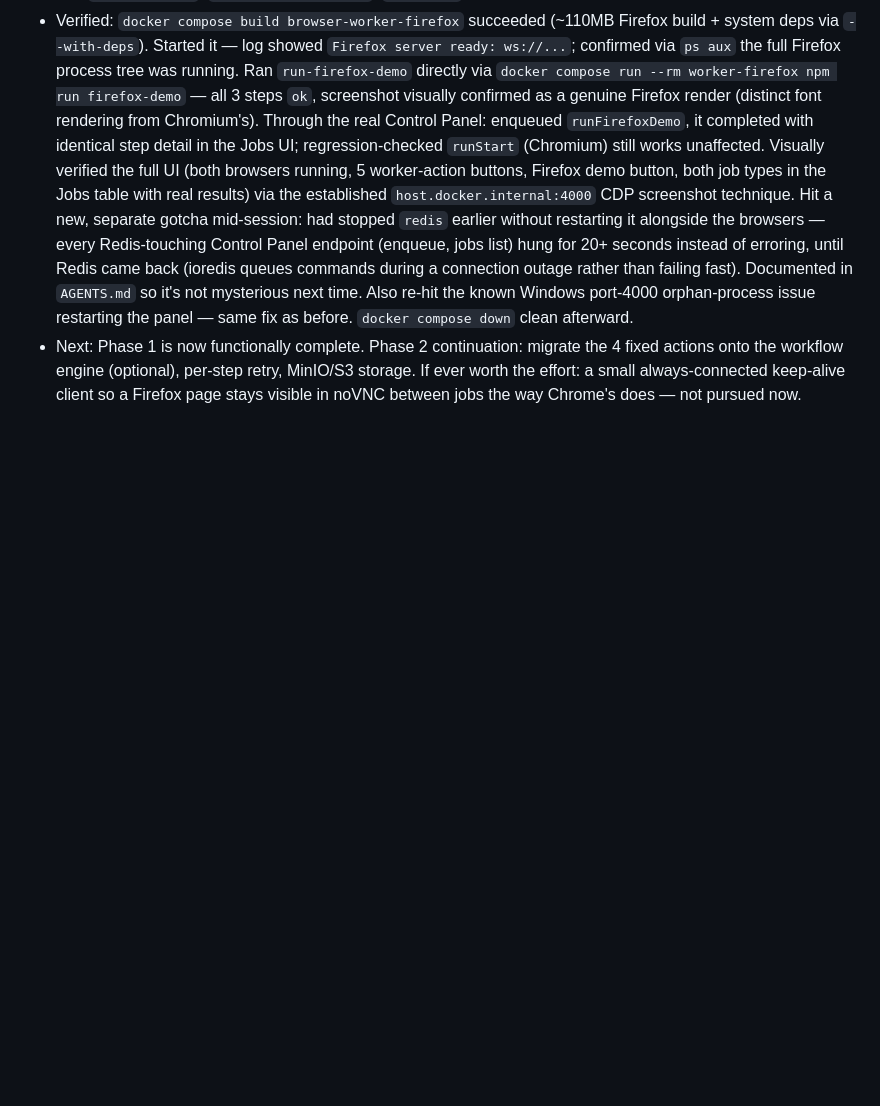
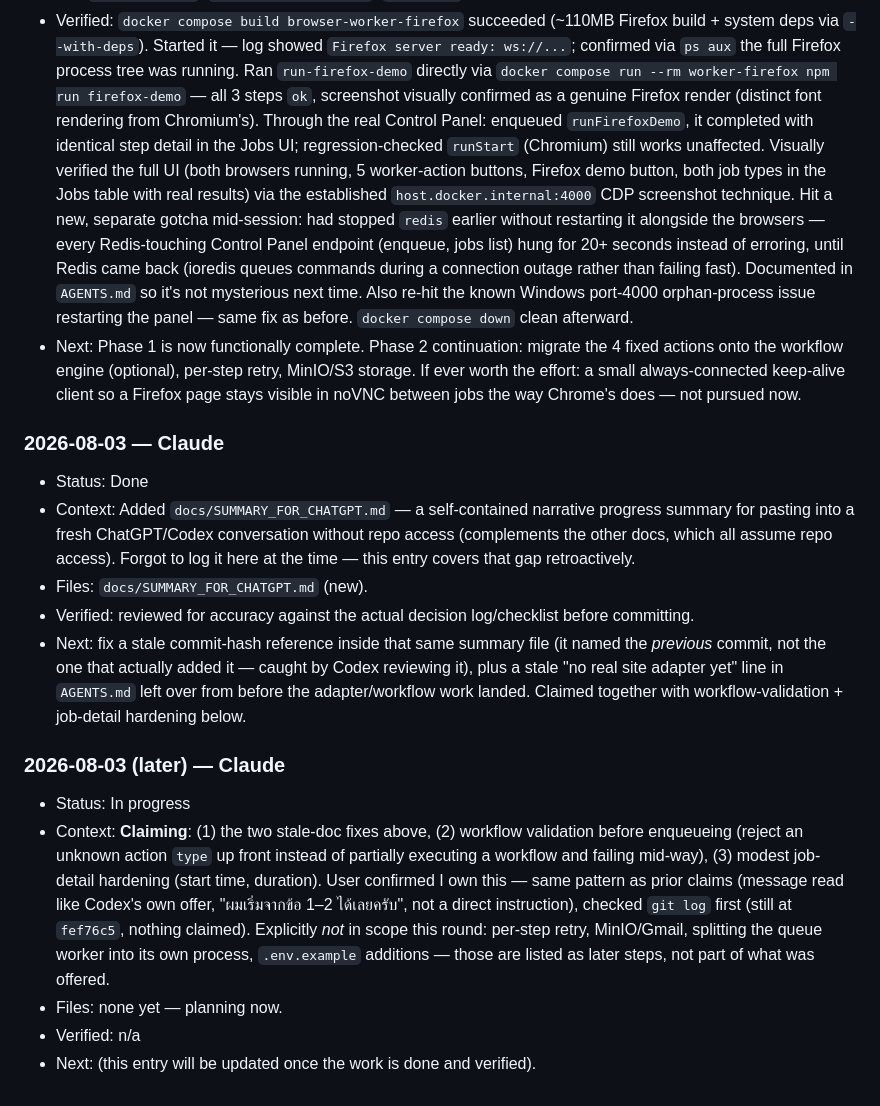
Before and after one commit to smallscaleserver/WebOperator, a Markdown page: docs/AGENT_HANDOFF.md, the part around the change. GitHub-like rendering; blank space fills up the shorter version.

Commit message:
Log summary-doc creation retroactively, claim doc fixes + workflow validation + job-detail hardening
Coordination note so Codex (or another session) doesn't start the same
work in parallel and cause a merge conflict.

Co-Authored-By: Claude Sonnet 5 <noreply@anthropic.com>

```diff
--- a/docs/AGENT_HANDOFF.md
+++ b/docs/AGENT_HANDOFF.md
@@ -489,3 +489,38 @@ and sessions.
   retry, MinIO/S3 storage. If ever worth the effort: a small always-connected
   keep-alive client so a Firefox page stays visible in noVNC between jobs
   the way Chrome's does — not pursued now.
+
+### 2026-08-03 — Claude
+
+- Status: Done
+- Context: Added `docs/SUMMARY_FOR_CHATGPT.md` — a self-contained
+  narrative progress summary for pasting into a fresh ChatGPT/Codex
+  conversation without repo access (complements the other docs, which all
+  assume repo access). Forgot to log it here at the time — this entry
+  covers that gap retroactively.
+- Files: `docs/SUMMARY_FOR_CHATGPT.md` (new).
+- Verified: reviewed for accuracy against the actual decision log/checklist
+  before committing.
+- Next: fix a stale commit-hash reference inside that same summary file
+  (it named the *previous* commit, not the one that actually added it —
+  caught by Codex reviewing it), plus a stale "no real site adapter yet"
+  line in `AGENTS.md` left over from before the adapter/workflow work
+  landed. Claimed together with workflow-validation + job-detail hardening
+  below.
+
+### 2026-08-03 (later) — Claude
+
+- Status: In progress
+- Context: **Claiming**: (1) the two stale-doc fixes above, (2) workflow
+  validation before enqueueing (reject an unknown action `type` up front
+  instead of partially executing a workflow and failing mid-way), (3)
+  modest job-detail hardening (start time, duration). User confirmed I own
+  this — same pattern as prior claims (message read like Codex's own
+  offer, "ผมเริ่มจากข้อ 1–2 ได้เลยครับ", not a direct instruction), checked
+  `git log` first (still at `fef76c5`, nothing claimed). Explicitly *not*
+  in scope this round: per-step retry, MinIO/Gmail, splitting the queue
+  worker into its own process, `.env.example` additions — those are listed
+  as later steps, not part of what was offered.
+- Files: none yet — planning now.
+- Verified: n/a
+- Next: (this entry will be updated once the work is done and verified).
```
